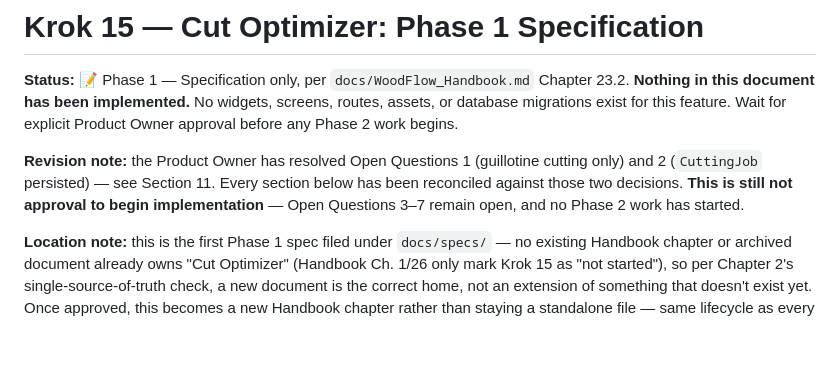
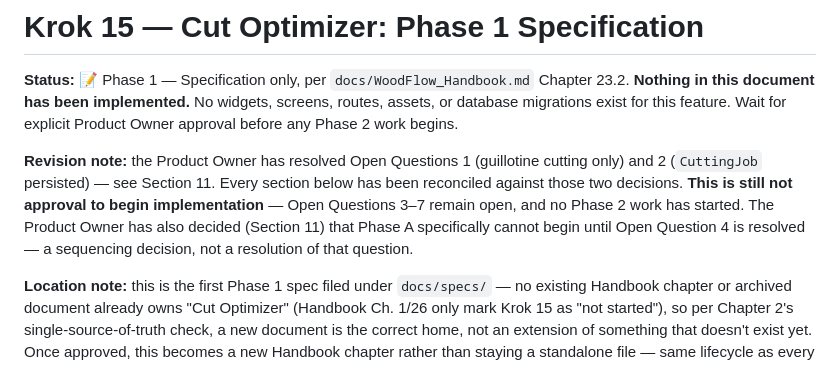
Before and after one commit to woodflow-app/WoodFlow, a Markdown page: docs/specs/Krok15_CutOptimizer_Specification.md, the part around the change. Drawn GitHub-style; blank space fills up the shorter version.

Commit message:
Krok 15 spec: reflect Strategy D's Phase A gate in the header revision note
The header's revision note (lines 9-13) summarized OQ1/OQ2 resolution
and stated OQ3-7 remain open, but didn't reflect the Product Owner's
separate sequencing decision (Strategy D, Section 11) that OQ4
specifically blocks Phase A - already documented in Sections 8, 10,
and 12 (commits 8189c42, 5a0456c, eb9c4bd) but missing from the
header. Adds one sentence noting this; does not resolve OQ4 and is
not approval to begin any phase. Header-only change, no other section
affected.

Co-Authored-By: Claude Sonnet 5 <noreply@anthropic.com>

```diff
--- a/docs/specs/Krok15_CutOptimizer_Specification.md
+++ b/docs/specs/Krok15_CutOptimizer_Specification.md
@@ -10,7 +10,10 @@ Phase 2 work begins.
 (guillotine cutting only) and 2 (`CuttingJob` persisted) — see Section
 11. Every section below has been reconciled against those two
 decisions. **This is still not approval to begin implementation** —
-Open Questions 3–7 remain open, and no Phase 2 work has started.
+Open Questions 3–7 remain open, and no Phase 2 work has started. The
+Product Owner has also decided (Section 11) that Phase A specifically
+cannot begin until Open Question 4 is resolved — a sequencing
+decision, not a resolution of that question.
 
 **Location note:** this is the first Phase 1 spec filed under
 `docs/specs/` — no existing Handbook chapter or archived document
```
